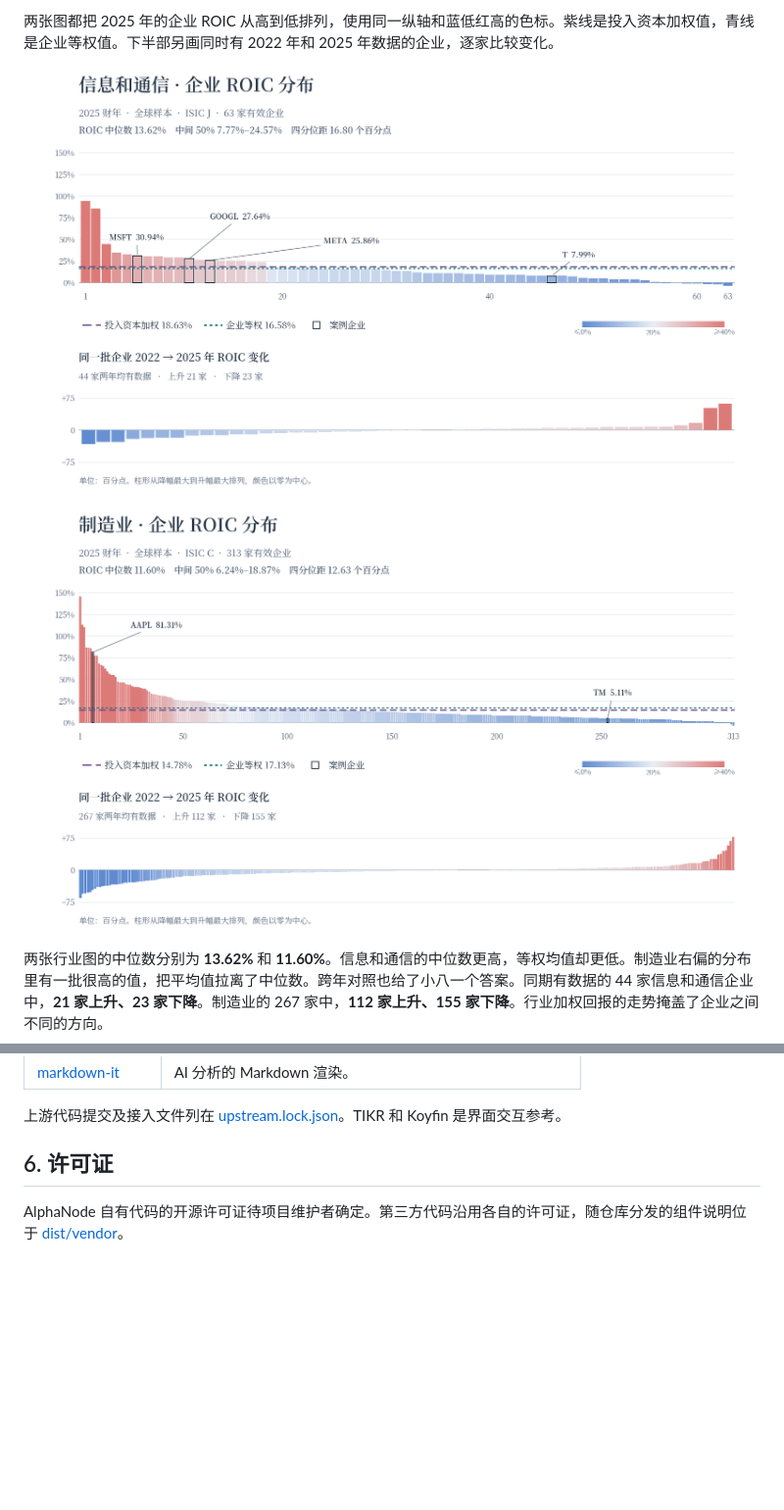
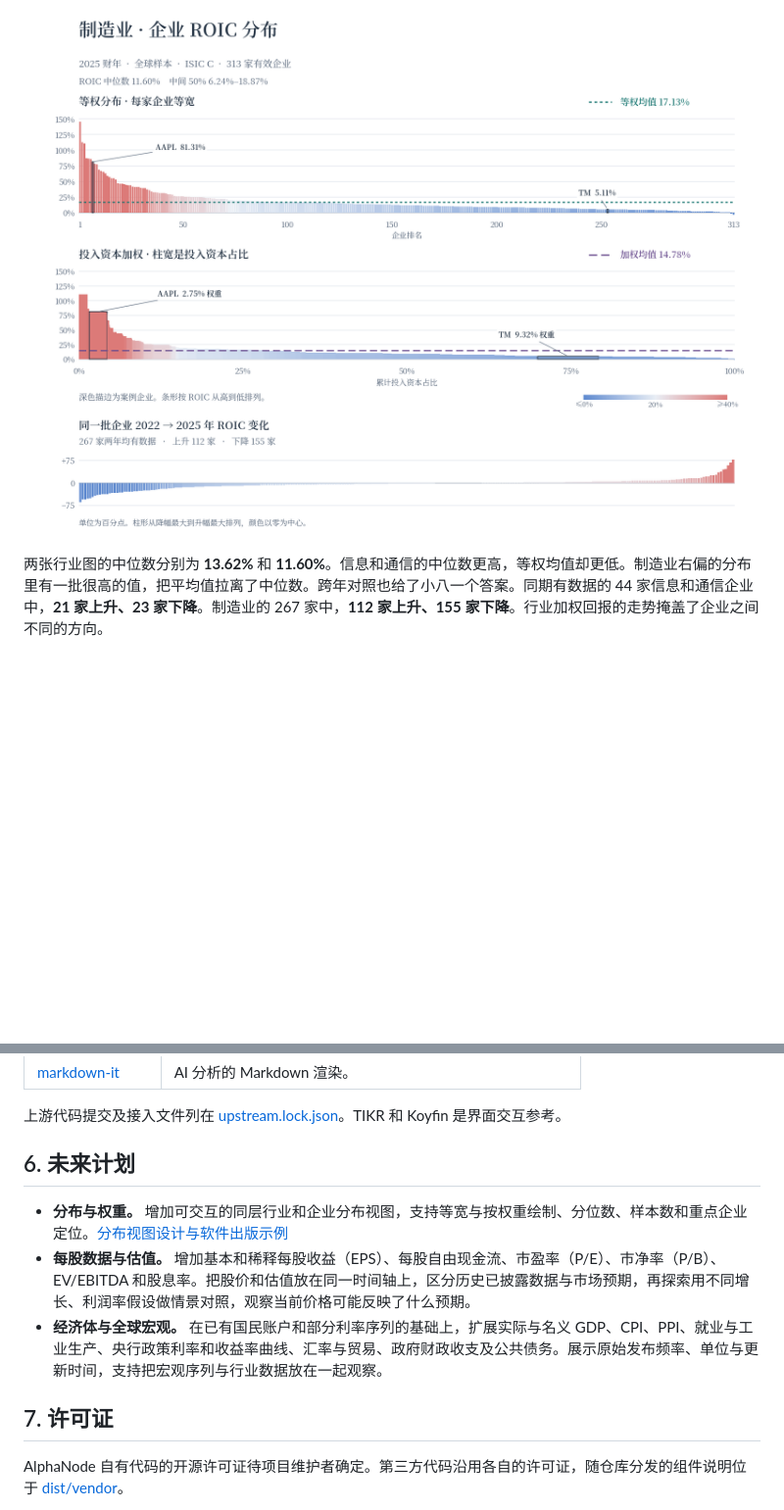
Before and after one commit to White-Lulu/AlphaNode, a Markdown page: README.md, 2 parts joined by grey strips. Shown at 98% size. GitHub-like rendering; pictures changed too: docs/images/roic-distribution-information.png, docs/images/roic-distribution-manufacturing.png; blank space fills up the shorter version.

Commit message:
Show both ROIC weighting methods and document future indicators

```diff
--- a/README.md
+++ b/README.md
@@ -56,9 +58,5 @@ AlphaNode（全球行业数据图谱）是一个用来学习、分析市场基
 
-两张图都把 2025 年的企业 ROIC 从高到低排列，使用同一纵轴和蓝低红高的色标。紫线是投入资本加权值，青线是企业等权值。下半部另画同时有 2022 年和 2025 年数据的企业，逐家比较变化。
-
-![信息和通信。上图为 63 家企业的 2025 年 ROIC，标出微软、Alphabet、Meta 和 AT&T。下图比较 44 家企业，21 家上升、23 家下降。](docs/images/roic-distribution-information.png)
-
-![制造业。上图为 313 家企业的 2025 年 ROIC，标出苹果和丰田。下图比较 267 家企业，112 家上升、155 家下降。](docs/images/roic-distribution-manufacturing.png)
+![制造业的 313 家企业。前两栏对比等宽与按投入资本占比的 ROIC 分布，第三栏显示 267 家可跨年比较的企业中，112 家上升、155 家下降。](docs/images/roic-distribution-manufacturing.png)
 
 两张行业图的中位数分别为 **13.62%** 和 **11.60%**。信息和通信的中位数更高，等权均值却更低。制造业右偏的分布里有一批很高的值，把平均值拉离了中位数。跨年对照也给了小八一个答案。同期有数据的 44 家信息和通信企业中，**21 家上升、23 家下降**。制造业的 267 家中，**112 家上升、155 家下降**。行业加权回报的走势掩盖了企业之间不同的方向。
 
@@ -189,7 +181,13 @@ python -m venv .venv
 
 上游代码提交及接入文件列在 [upstream.lock.json](upstream.lock.json)。TIKR 和 Koyfin 是界面交互参考。
 
-## 6. 许可证
+## 6. 未来计划
+
+- **分布与权重。** 增加可交互的同层行业和企业分布视图，支持等宽与按权重绘制、分位数、样本数和重点企业定位。[分布视图设计与软件出版示例](docs/distribution-view.md)
+- **每股数据与估值。** 增加基本和稀释每股收益（EPS）、每股自由现金流、市盈率（P/E）、市净率（P/B）、EV/EBITDA 和股息率。把股价和估值放在同一时间轴上，区分历史已披露数据与市场预期，再探索用不同增长、利润率假设做情景对照，观察当前价格可能反映了什么预期。
+- **经济体与全球宏观。** 在已有国民账户和部分利率序列的基础上，扩展实际与名义 GDP、CPI、PPI、就业与工业生产、央行政策利率和收益率曲线、汇率与贸易、政府财政收支及公共债务。展示原始发布频率、单位与更新时间，支持把宏观序列与行业数据放在一起观察。
+
+## 7. 许可证
 
 AlphaNode 自有代码的开源许可证待项目维护者确定。第三方代码沿用各自的许可证，随仓库分发的组件说明位于 [dist/vendor](dist/vendor/)。
 
```
Also changed, not shown: other parts of README.md (+9 -13 lines), docs/distribution-view.md (+8 -2 lines), docs/images/roic-distribution.png.
